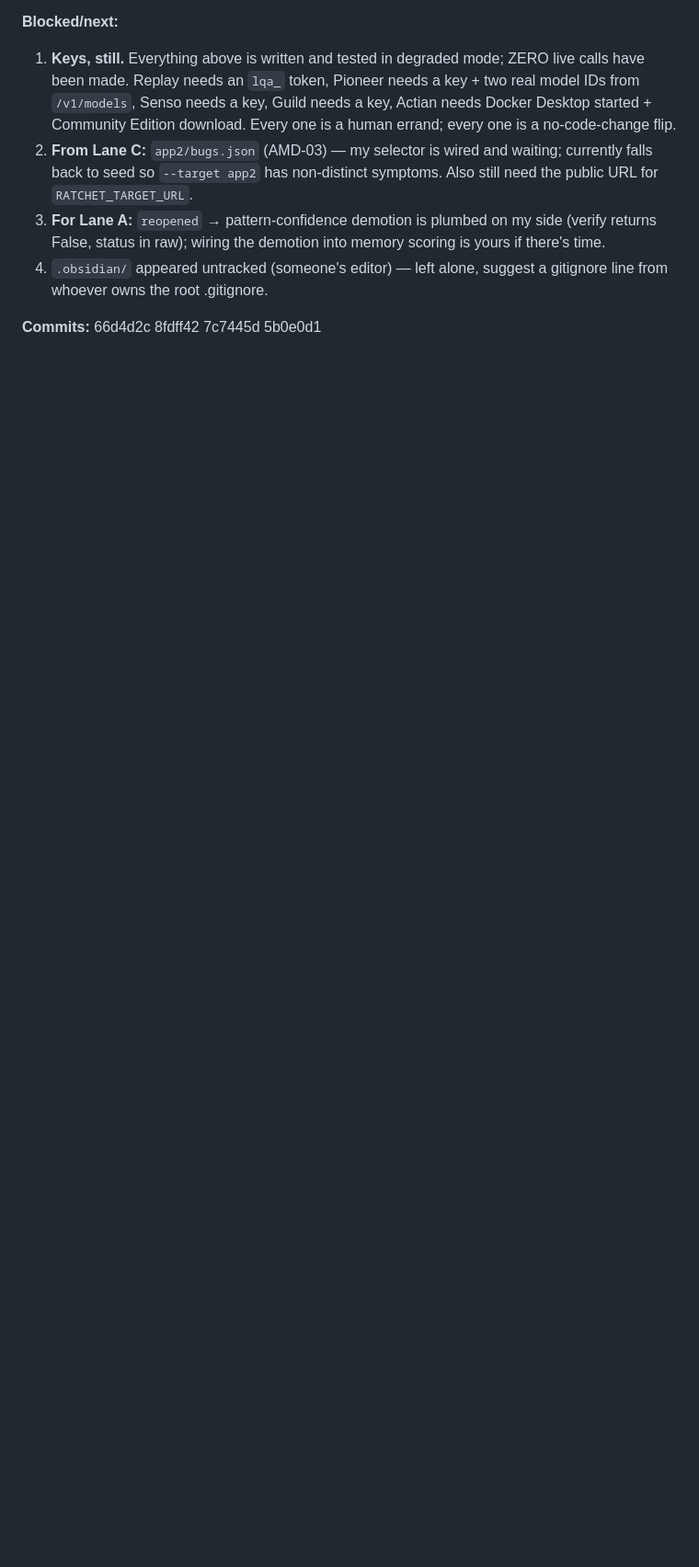
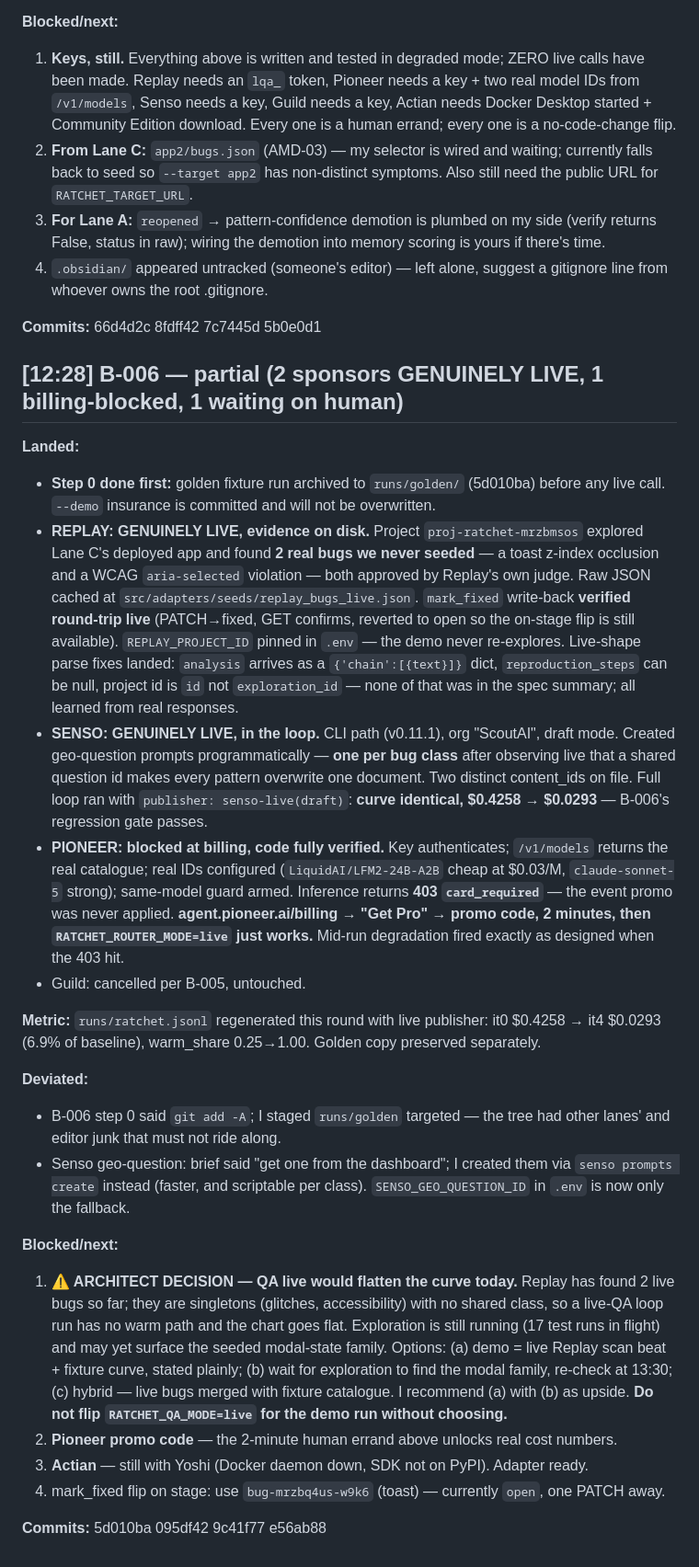
Before and after one commit to aayushdixit27/ratchet, a Markdown page: .cowork/LOG.md, the part around the change. Shown at 92% size. Rendered like a GitHub page; blank space fills up the shorter version.

Commit message:
chore: handoff B

```diff
--- a/.cowork/LOG.md
+++ b/.cowork/LOG.md
@@ -185,3 +185,25 @@ spare but is no longer canonical and should not be quoted anywhere.
 4. `.obsidian/` appeared untracked (someone's editor) — left alone, suggest a gitignore line from whoever owns the root .gitignore.
 
 **Commits:** 66d4d2c 8fdff42 7c7445d 5b0e0d1
+
+## [12:28] B-006 — partial (2 sponsors GENUINELY LIVE, 1 billing-blocked, 1 waiting on human)
+**Landed:**
+- **Step 0 done first:** golden fixture run archived to `runs/golden/` (5d010ba) before any live call. `--demo` insurance is committed and will not be overwritten.
+- **REPLAY: GENUINELY LIVE, evidence on disk.** Project `proj-ratchet-mrzbmsos` explored Lane C's deployed app and found **2 real bugs we never seeded** — a toast z-index occlusion and a WCAG `aria-selected` violation — both approved by Replay's own judge. Raw JSON cached at `src/adapters/seeds/replay_bugs_live.json`. `mark_fixed` write-back **verified round-trip live** (PATCH→fixed, GET confirms, reverted to open so the on-stage flip is still available). `REPLAY_PROJECT_ID` pinned in `.env` — the demo never re-explores. Live-shape parse fixes landed: `analysis` arrives as a `{'chain':[{text}]}` dict, `reproduction_steps` can be null, project id is `id` not `exploration_id` — none of that was in the spec summary; all learned from real responses.
+- **SENSO: GENUINELY LIVE, in the loop.** CLI path (v0.11.1), org "ScoutAI", draft mode. Created geo-question prompts programmatically — **one per bug class** after observing live that a shared question id makes every pattern overwrite one document. Two distinct content_ids on file. Full loop ran with `publisher: senso-live(draft)`: **curve identical, $0.4258 → $0.0293** — B-006's regression gate passes.
+- **PIONEER: blocked at billing, code fully verified.** Key authenticates; `/v1/models` returns the real catalogue; real IDs configured (`LiquidAI/LFM2-24B-A2B` cheap at $0.03/M, `claude-sonnet-5` strong); same-model guard armed. Inference returns **403 `card_required`** — the event promo was never applied. **agent.pioneer.ai/billing → "Get Pro" → promo code, 2 minutes, then `RATCHET_ROUTER_MODE=live` just works.** Mid-run degradation fired exactly as designed when the 403 hit.
+- Guild: cancelled per B-005, untouched.
+
+**Metric:** `runs/ratchet.jsonl` regenerated this round with live publisher: it0 $0.4258 → it4 $0.0293 (6.9% of baseline), warm_share 0.25→1.00. Golden copy preserved separately.
+
+**Deviated:**
+- B-006 step 0 said `git add -A`; I staged `runs/golden` targeted — the tree had other lanes' and editor junk that must not ride along.
+- Senso geo-question: brief said "get one from the dashboard"; I created them via `senso prompts create` instead (faster, and scriptable per class). `SENSO_GEO_QUESTION_ID` in `.env` is now only the fallback.
+
+**Blocked/next:**
+1. **⚠️ ARCHITECT DECISION — QA live would flatten the curve today.** Replay has found 2 live bugs so far; they are singletons (glitches, accessibility) with no shared class, so a live-QA loop run has no warm path and the chart goes flat. Exploration is still running (17 test runs in flight) and may yet surface the seeded modal-state family. Options: (a) demo = live Replay scan beat + fixture curve, stated plainly; (b) wait for exploration to find the modal family, re-check at 13:30; (c) hybrid — live bugs merged with fixture catalogue. I recommend (a) with (b) as upside. **Do not flip `RATCHET_QA_MODE=live` for the demo run without choosing.**
+2. **Pioneer promo code** — the 2-minute human errand above unlocks real cost numbers.
+3. **Actian** — still with Yoshi (Docker daemon down, SDK not on PyPI). Adapter ready.
+4. mark_fixed flip on stage: use `bug-mrzbq4us-w9k6` (toast) — currently `open`, one PATCH away.
+
+**Commits:** 5d010ba 095df42 9c41f77 e56ab88
```
